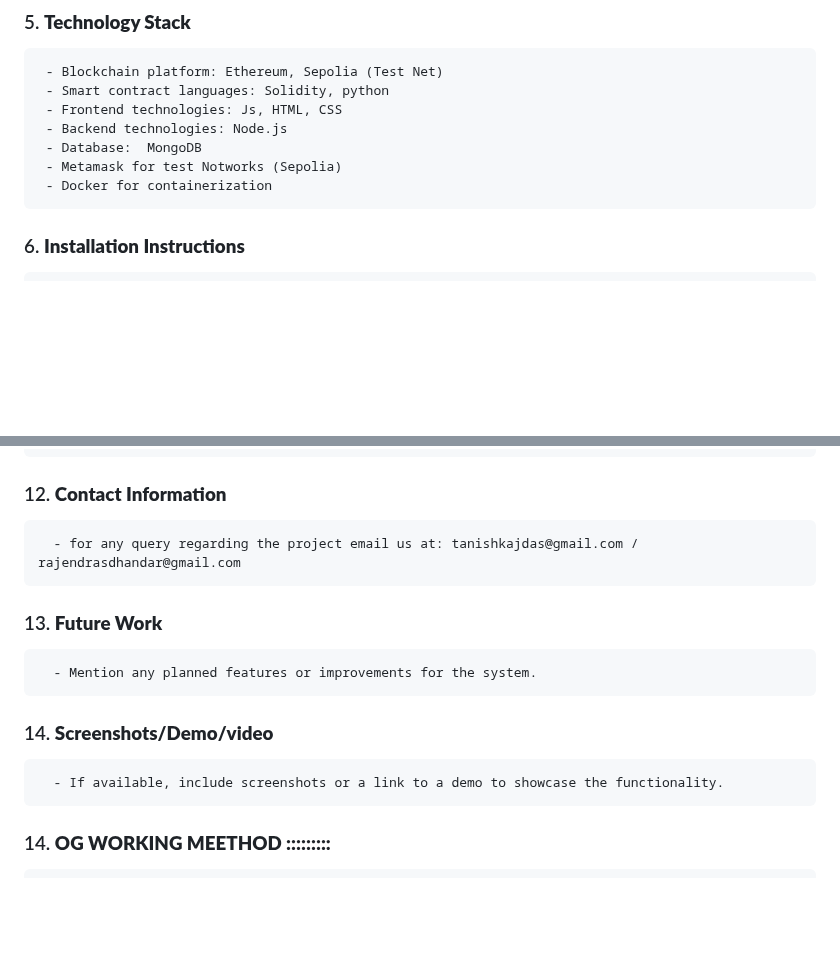
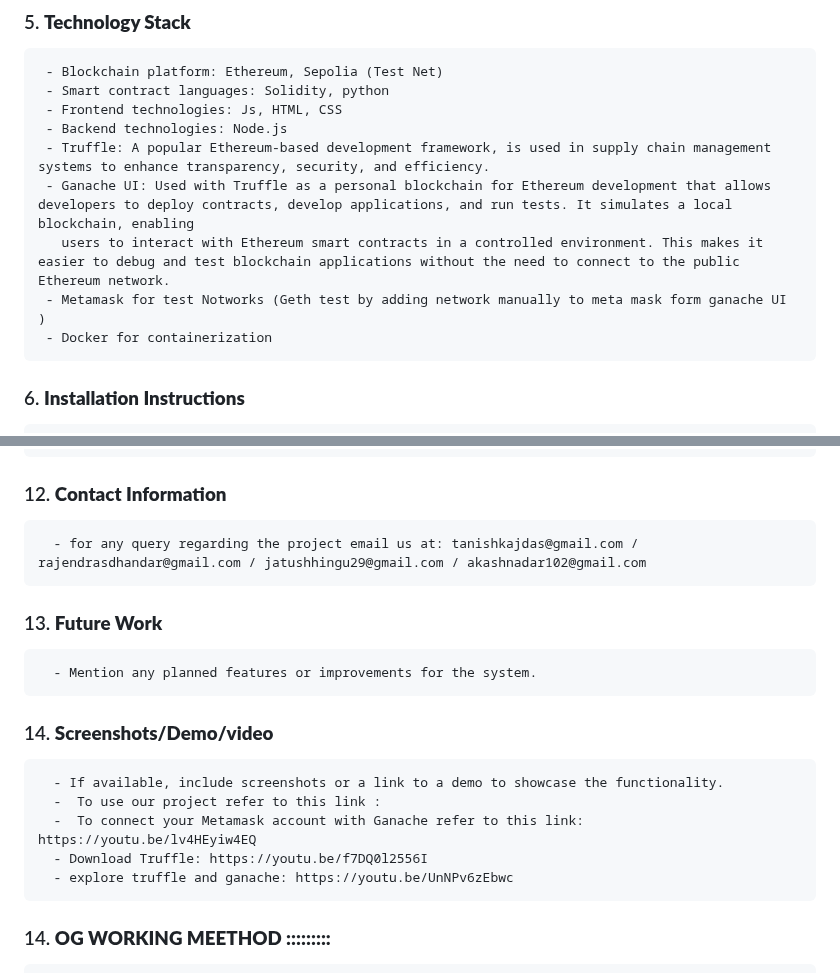
Before and after one commit to pall02072002/Drug_Blockchain, a Markdown page: README.md, 2 parts joined by grey strips. GitHub-like rendering; blank space fills up the shorter version.

```diff
--- a/README.md
+++ b/README.md
@@ -30,8 +30,10 @@
      - Smart contract languages: Solidity, python
      - Frontend technologies: Js, HTML, CSS
      - Backend technologies: Node.js
-     - Database:  MongoDB
-     - Metamask for test Notworks (Sepolia)
+     - Truffle: A popular Ethereum-based development framework, is used in supply chain management systems to enhance transparency, security, and efficiency.
+     - Ganache UI: Used with Truffle as a personal blockchain for Ethereum development that allows developers to deploy contracts, develop applications, and run tests. It simulates a local blockchain, enabling
+       users to interact with Ethereum smart contracts in a controlled environment. This makes it easier to debug and test blockchain applications without the need to connect to the public Ethereum network.
+     - Metamask for test Notworks (Geth test by adding network manually to meta mask form ganache UI )
      - Docker for containerization
 
 ### 6. **Installation Instructions**
@@ -73,7 +74,7 @@
 
 ### 12. **Contact Information**
 
-      - for any query regarding the project email us at: tanishkajdas@gmail.com / rajendrasdhandar@gmail.com
+      - for any query regarding the project email us at: tanishkajdas@gmail.com / rajendrasdhandar@gmail.com / jatushhingu29@gmail.com / akashnadar102@gmail.com
 
 ### 13. **Future Work**
 
@@ -82,7 +83,10 @@
 ### 14. **Screenshots/Demo/video**
 
       - If available, include screenshots or a link to a demo to showcase the functionality.
-
+      -  To use our project refer to this link :
+      -  To connect your Metamask account with Ganache refer to this link: https://youtu.be/lv4HEyiw4EQ
+      - Download Truffle: https://youtu.be/f7DQ0l2556I
+      - explore truffle and ganache: https://youtu.be/UnNPv6zEbwc
 
 ### 14. **OG WORKING MEETHOD :::::::::**
 
```
Also changed, not shown: other parts of README.md (+0 -1 lines).
